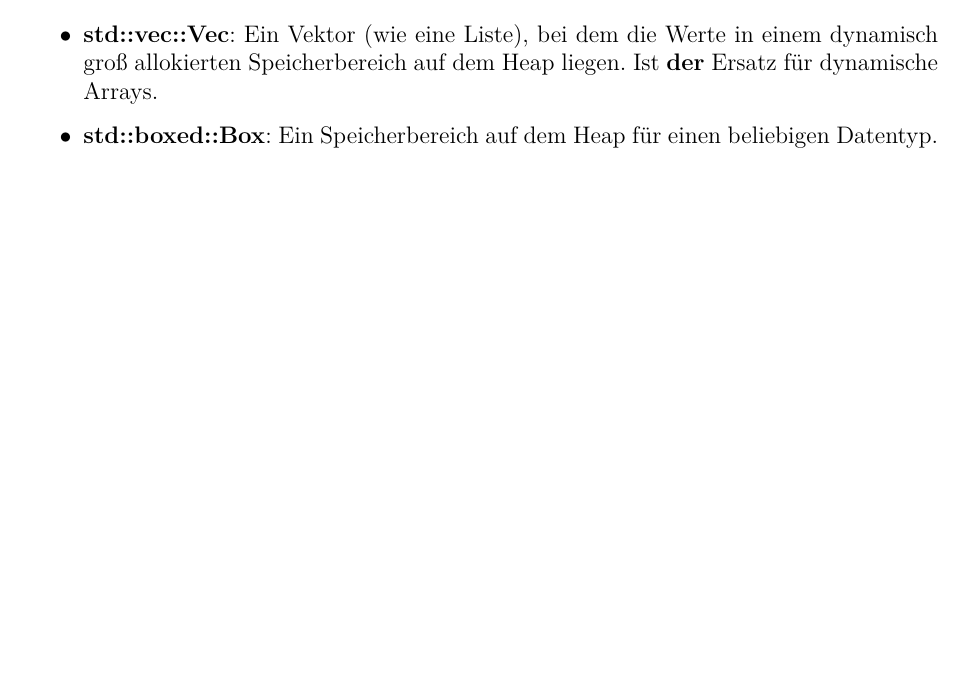
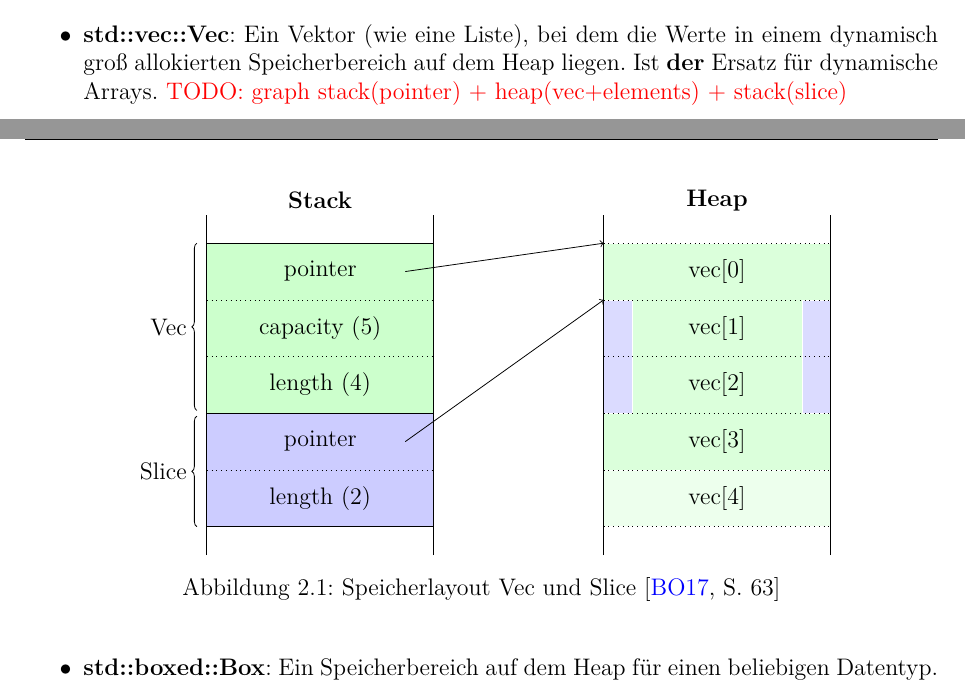
Before and after one commit to kellerkindt/bachelor-thesis, a LaTeX book (doc/doc.tex, which reads doc/sections/rust.tex): part of page 27 of 57 before the commit and two parts of pages 27 and 28 of 57 after it, the two joined at a grey line, cut so that both start at the same text, the shorter picture padded with empty space. The pictures show the PDF file doc/doc.pdf that the author committed with the source.

Commit message:
Add memory layout tikzpictures

```diff
--- a/doc/sections/rust.tex
+++ b/doc/sections/rust.tex
@@ -465,6 +467,66 @@ Wichtige aber auch Bekannte Datentypen sind:
 \begin{itemize}
 	\item \textbf{std::vec::Vec}: Ein Vektor (wie eine Liste), bei dem die Werte in einem dynamisch groß allokierten Speicherbereich auf dem Heap liegen.
 	Ist \textbf{der} Ersatz für dynamische Arrays.
+	\todo{graph stack(pointer) + heap(vec+elements) + stack(slice)}
+	\begin{figure}[H]
+		\centering
+		\begin{tikzpicture}
+
+			\node[text width=3cm, align=center] at (3,  6.25) {\textbf{Stack}};
+			\node[text width=3cm, align=center] at (10, 6.25) {\textbf{Heap}};
+
+			\draw[black] (1, 0) -- (1, 6);
+			\draw[black] (5, 0) -- (5, 6);
+
+			\filldraw[fill=green!20!white, draw=black] (1, 5.5) rectangle(5, 2.5);
+			\filldraw[fill=blue!20!white, draw=black] (1, 2.5) rectangle(5, 0.5);
+
+			\draw[black, dotted] (1, 5.5) -- (5, 5.5);
+			\node[text width=3cm, align=center] at (3, 5) {pointer};
+			\draw[black, dotted] (1, 4.5) -- (5, 4.5);
+			\node[text width=3cm, align=center] at (3, 4) {capacity (5)};
+			\draw[black, dotted] (1, 3.5) -- (5, 3.5);
+			\node[text width=3cm, align=center] at (3, 3) {length (4)};
+			\draw[black, dotted] (1, 2.5) -- (5, 2.5);
+			\node[text width=3cm, align=center] at (3, 2) {pointer};
+			\draw[black, dotted] (1, 1.5) -- (5, 1.5);
+			\node[text width=3cm, align=center] at (3, 1) {length (2)};
+			\draw[black, dotted] (1, 0.5) -- (5, 0.5);
+
+
+			% Heap
+			\filldraw[fill=green!14!white, draw=black!0] (8, 5.5) rectangle(12, 1.5);
+			\filldraw[fill=green!7!white, draw=black!0] (8, 1.5) rectangle(12, 0.5);
+			\filldraw[fill=blue!14!white, draw=black!0] (8, 4.5) rectangle(8.5, 2.5);
+			\filldraw[fill=blue!14!white, draw=black!0] (11.5, 4.5) rectangle(12, 2.5);
+
+			\draw[black] (8, 0) -- (8, 6);
+			\draw[black] (12, 0) -- (12, 6);
+
+
+			\draw[black, dotted] (8, 5.5) -- (12, 5.5);
+			\node[text width=3cm, align=center] at (10, 5) {vec[0]};
+			\draw[black, dotted] (8, 4.5) -- (12, 4.5);
+			\node[text width=3cm, align=center] at (10, 4) {vec[1]};
+			\draw[black, dotted] (8, 3.5) -- (12, 3.5);
+			\node[text width=3cm, align=center] at (10, 3) {vec[2]};
+			\draw[black, dotted] (8, 2.5) -- (12, 2.5);
+			\node[text width=3cm, align=center] at (10, 2) {vec[3]};
+			\draw[black, dotted] (8, 1.5) -- (12, 1.5);
+			\node[text width=3cm, align=center] at (10, 1) {vec[4]};
+			\draw[black, dotted] (8, 0.5) -- (12, 0.5);
+
+
+
+			\draw[decoration={brace,mirror,raise=5pt},decorate] (1, 5.5) -- node[left=6pt] {Vec} (1, 2.55);
+			\draw[decoration={brace,mirror,raise=5pt},decorate] (1, 2.45) -- node[left=6pt] {Slice} (1, 0.5);
+
+			\draw[->,black] (4.5, 5) -- (8, 5.5);
+			\draw[->,black] (4.5, 2) -- (8, 4.5);
+
+		\end{tikzpicture}
+		\caption{Speicherlayout Vec und Slice \cite[63]{rust:orly_programming}}
+	\end{figure}
 
 	\item \textbf{std::boxed::Box}: Ein Speicherbereich auf dem Heap für einen beliebigen Datentyp.
 
```
Also changed, not shown: doc/doc.tex (+6 -2 lines), doc/sections/intro.tex (+6 -5 lines), doc/doc.pdf, doc/sections/rust.tex (65 more changed lines).
